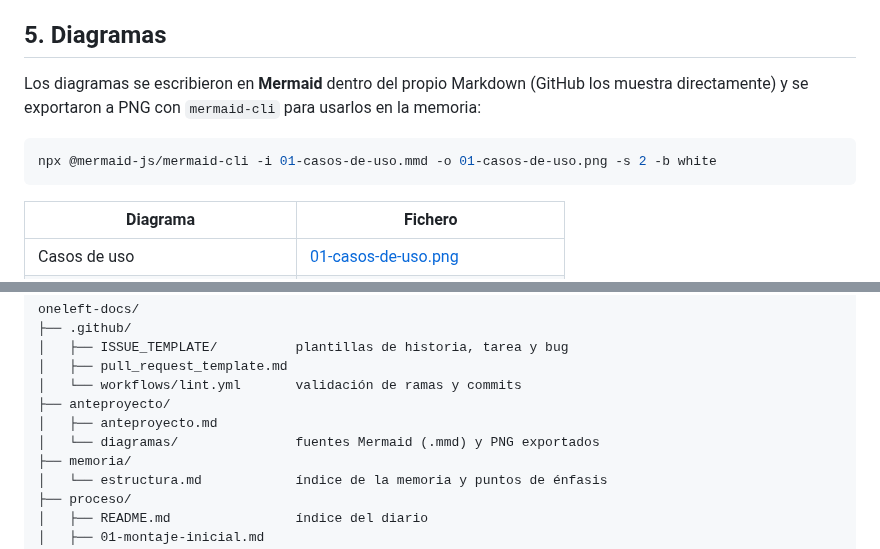
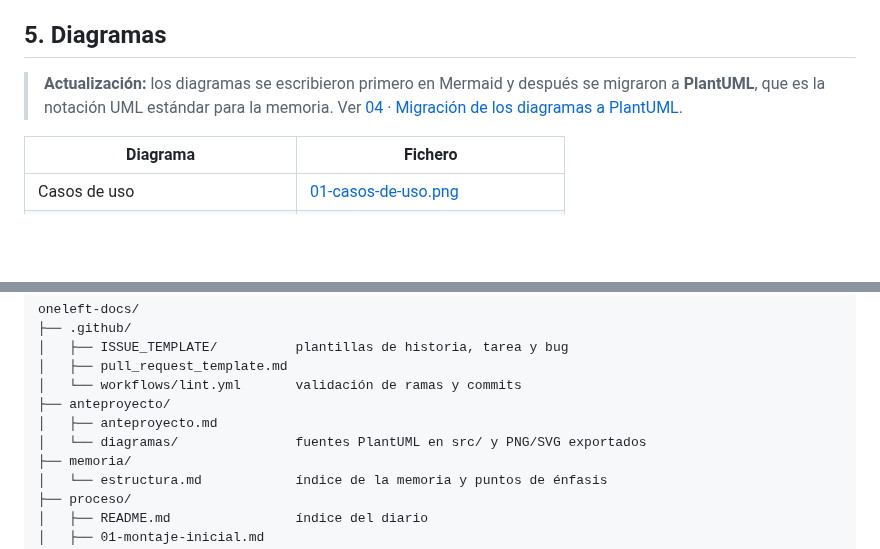
Before and after one commit to chabelly-lbetancourt/oneleft-docs, a Markdown page: proceso/02-anteproyecto-priorizacion.md, 2 parts joined by grey strips. Drawn GitHub-style; blank space fills up the shorter version.

````diff
--- a/proceso/02-anteproyecto-priorizacion.md
+++ b/proceso/02-anteproyecto-priorizacion.md
@@ -72,12 +72,8 @@ Se redactó el [anteproyecto](../anteproyecto/anteproyecto.md) con:
 
 ## 5. Diagramas
 
-Los diagramas se escribieron en **Mermaid** dentro del propio Markdown (GitHub los muestra directamente) y se
-exportaron a PNG con `mermaid-cli` para usarlos en la memoria:
-
-```bash
-npx @mermaid-js/mermaid-cli -i 01-casos-de-uso.mmd -o 01-casos-de-uso.png -s 2 -b white
-```
+> **Actualización:** los diagramas se escribieron primero en Mermaid y después se migraron a **PlantUML**, que es
+> la notación UML estándar para la memoria. Ver [04 · Migración de los diagramas a PlantUML](04-diagramas-plantuml.md).
 
 | Diagrama | Fichero |
 |---|---|
@@ -109,7 +105,7 @@ oneleft-docs/
 │   └── workflows/lint.yml       validación de ramas y commits
 ├── anteproyecto/
 │   ├── anteproyecto.md
-│   └── diagramas/               fuentes Mermaid (.mmd) y PNG exportados
+│   └── diagramas/               fuentes PlantUML en src/ y PNG/SVG exportados
 ├── memoria/
 │   └── estructura.md            índice de la memoria y puntos de énfasis
 ├── proceso/
````
Also changed, not shown: proceso/04-diagramas-plantuml.md (added, +80 -0 lines), proceso/README.md (+2 -0 lines), proceso/img/30-diagramas-plantuml-estructura.png (added).
